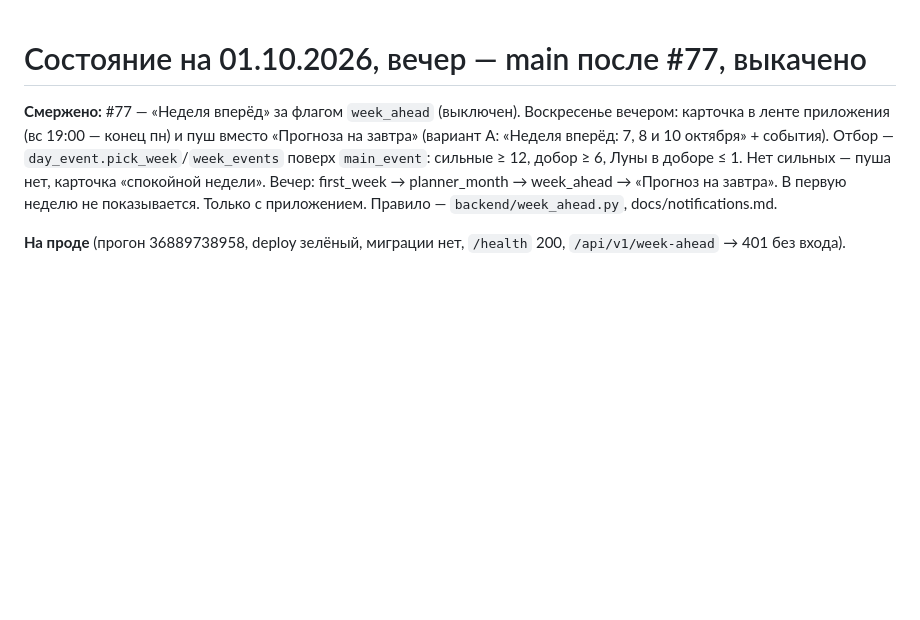
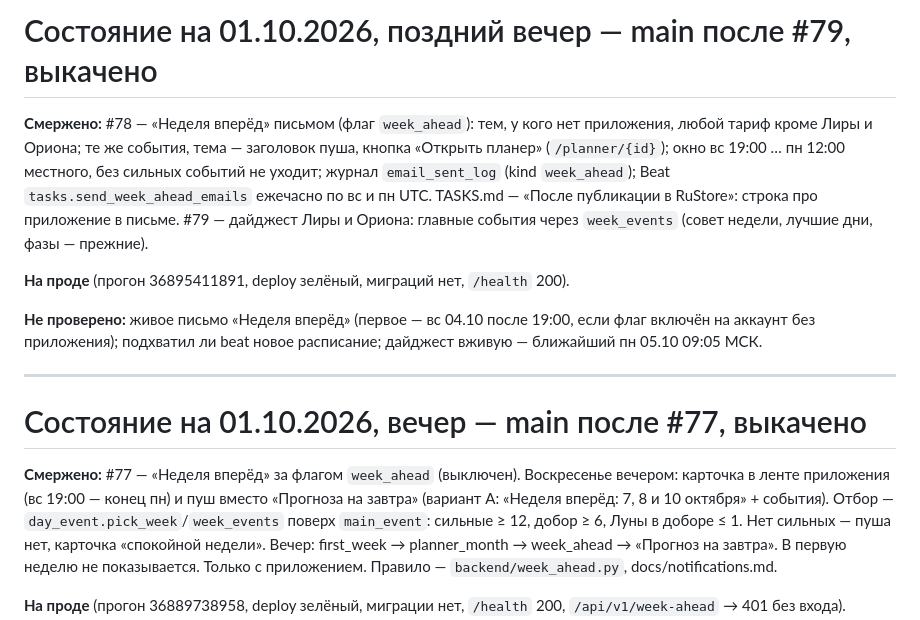
Before and after one commit to alex753ad/astro, a Markdown page: docs/handoff.md, the part around the change. Rendered like a GitHub page; blank space fills up the shorter version.

Commit message:
handoff: #78 письмо «Неделя вперёд», #79 дайджест, выкачено
Co-Authored-By: Claude Opus 5.5 <noreply@anthropic.com>

```diff
--- a/docs/handoff.md
+++ b/docs/handoff.md
@@ -1,3 +1,22 @@
+# Состояние на 01.10.2026, поздний вечер — main после #79, выкачено
+
+**Смержено:** #78 — «Неделя вперёд» письмом (флаг `week_ahead`): тем, у
+кого нет приложения, любой тариф кроме Лиры и Ориона; те же события, тема —
+заголовок пуша, кнопка «Открыть планер» (`/planner/{id}`); окно вс 19:00 …
+пн 12:00 местного, без сильных событий не уходит; журнал `email_sent_log`
+(kind `week_ahead`); Beat `tasks.send_week_ahead_emails` ежечасно по вс и пн
+UTC. TASKS.md — «После публикации в RuStore»: строка про приложение в письме.
+#79 — дайджест Лиры и Ориона: главные события через `week_events` (совет
+недели, лучшие дни, фазы — прежние).
+
+**На проде** (прогон 36895411891, deploy зелёный, миграций нет, `/health` 200).
+
+**Не проверено:** живое письмо «Неделя вперёд» (первое — вс 04.10 после
+19:00, если флаг включён на аккаунт без приложения); подхватил ли beat новое
+расписание; дайджест вживую — ближайший пн 05.10 09:05 МСК.
+
+---
+
 # Состояние на 01.10.2026, вечер — main после #77, выкачено
 
 **Смержено:** #77 — «Неделя вперёд» за флагом `week_ahead` (выключен).
```
